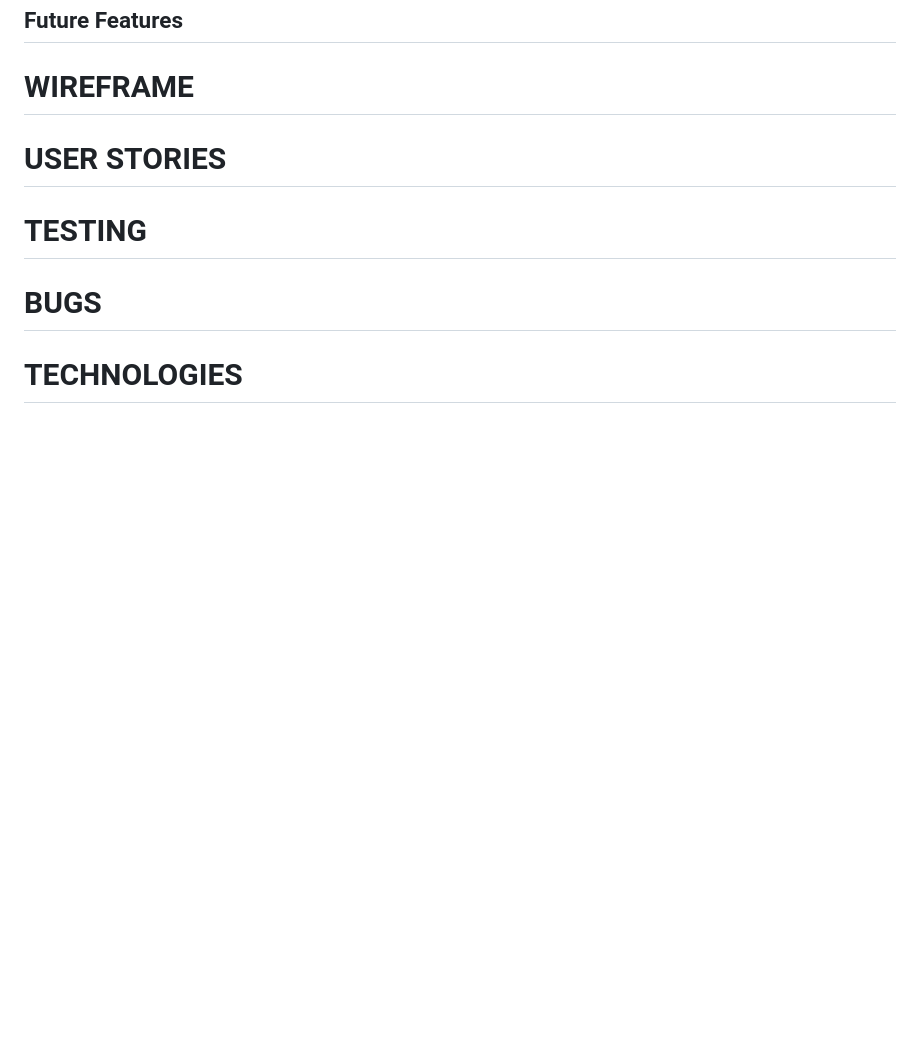
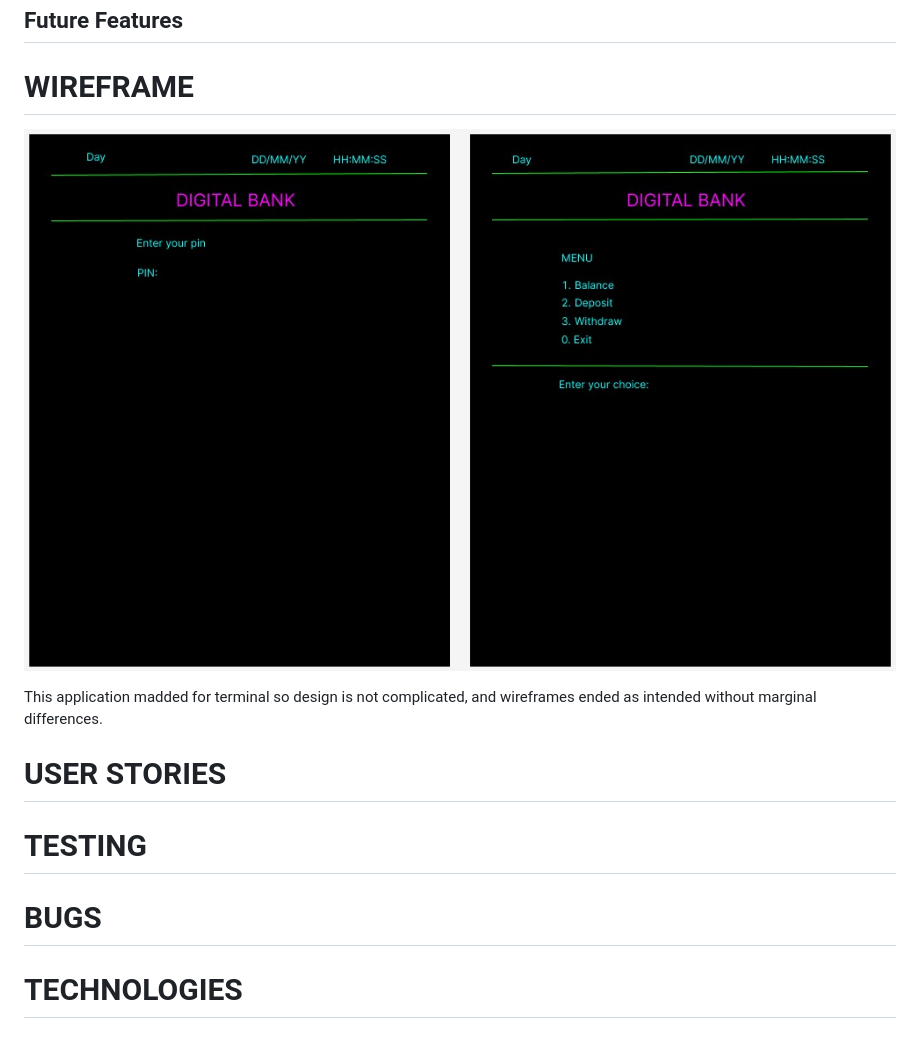
Before and after one commit to Sarune95/digital, a Markdown page: README.md, the part around the change. Drawn GitHub-style; pictures changed too: assets/images/readme/wireframe.jpg (added); blank space fills up the shorter version.

Commit message:
Readme: add wireframe section

```diff
--- a/README.md
+++ b/README.md
@@ -9,6 +9,11 @@ Digital bank atm is a must in order to control the money that you have.If you ar
 ## Existing Features
 ## Future Features
 # WIREFRAME
+
+![wireframe](assets/images/readme/wireframe.jpg)
+
+This application madded for terminal so design is not complicated, and wireframes ended as intended without marginal differences.
+
 # USER STORIES
 # TESTING
 # BUGS
```
